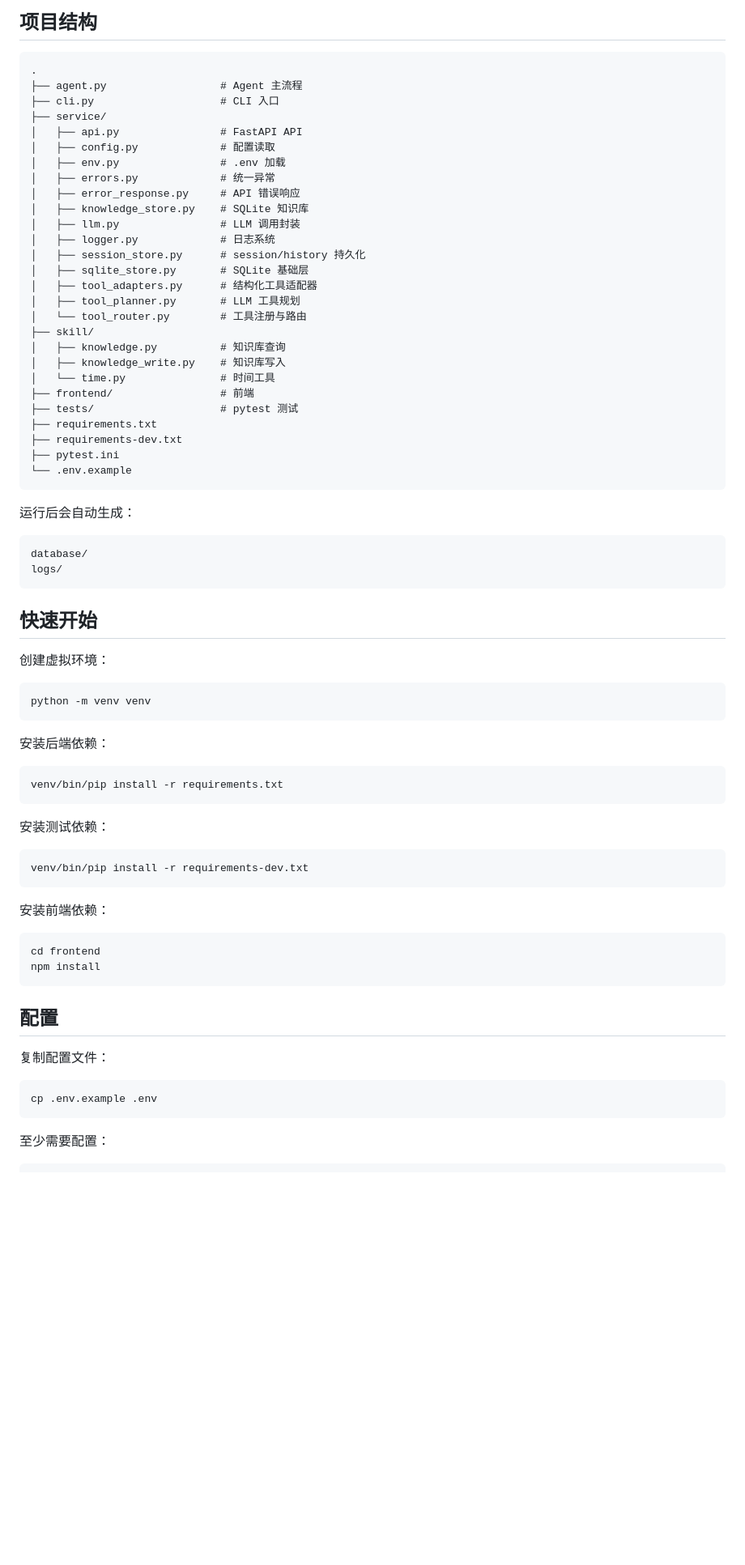
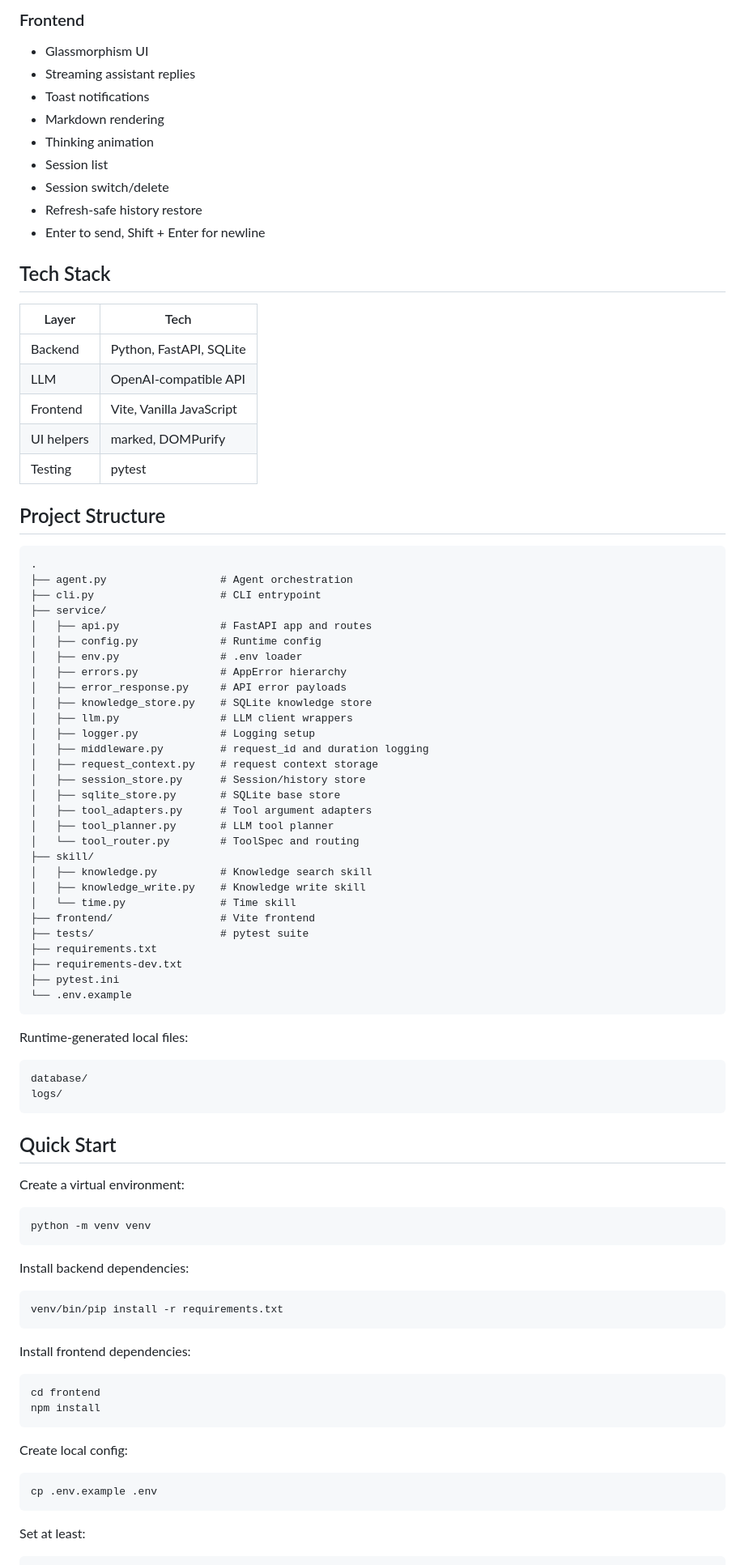
Before and after one commit to Llmzt/local-llm-agent, a Markdown page: README.md, the part around one of its changes. Shown at 81% size. GitHub-like rendering; blank space fills up the shorter version.

````diff
--- a/README.md
+++ b/README.md
@@ -76,78 +62,94 @@ LLM planner 输出结构化 JSON：
 
-## 项目结构
+### Frontend
+
+- Glassmorphism UI
+- Streaming assistant replies
+- Toast notifications
+- Markdown rendering
+- Thinking animation
+- Session list
+- Session switch/delete
+- Refresh-safe history restore
+- Enter to send, Shift + Enter for newline
+
+## Tech Stack
+
+| Layer | Tech |
+| --- | --- |
+| Backend | Python, FastAPI, SQLite |
+| LLM | OpenAI-compatible API |
+| Frontend | Vite, Vanilla JavaScript |
+| UI helpers | marked, DOMPurify |
+| Testing | pytest |
+
+## Project Structure
 
 ```text
 .
-├── agent.py                  # Agent 主流程
-├── cli.py                    # CLI 入口
+├── agent.py                  # Agent orchestration
+├── cli.py                    # CLI entrypoint
 ├── service/
-│   ├── api.py                # FastAPI API
-│   ├── config.py             # 配置读取
-│   ├── env.py                # .env 加载
-│   ├── errors.py             # 统一异常
-│   ├── error_response.py     # API 错误响应
-│   ├── knowledge_store.py    # SQLite 知识库
-│   ├── llm.py                # LLM 调用封装
-│   ├── logger.py             # 日志系统
-│   ├── session_store.py      # session/history 持久化
-│   ├── sqlite_store.py       # SQLite 基础层
-│   ├── tool_adapters.py      # 结构化工具适配器
-│   ├── tool_planner.py       # LLM 工具规划
-│   └── tool_router.py        # 工具注册与路由
+│   ├── api.py                # FastAPI app and routes
+│   ├── config.py             # Runtime config
+│   ├── env.py                # .env loader
+│   ├── errors.py             # AppError hierarchy
+│   ├── error_response.py     # API error payloads
+│   ├── knowledge_store.py    # SQLite knowledge store
+│   ├── llm.py                # LLM client wrappers
+│   ├── logger.py             # Logging setup
+│   ├── middleware.py         # request_id and duration logging
+│   ├── request_context.py    # request context storage
+│   ├── session_store.py      # Session/history store
+│   ├── sqlite_store.py       # SQLite base store
+│   ├── tool_adapters.py      # Tool argument adapters
+│   ├── tool_planner.py       # LLM tool planner
+│   └── tool_router.py        # ToolSpec and routing
 ├── skill/
-│   ├── knowledge.py          # 知识库查询
-│   ├── knowledge_write.py    # 知识库写入
-│   └── time.py               # 时间工具
-├── frontend/                 # 前端
-├── tests/                    # pytest 测试
+│   ├── knowledge.py          # Knowledge search skill
+│   ├── knowledge_write.py    # Knowledge write skill
+│   └── time.py               # Time skill
+├── frontend/                 # Vite frontend
+├── tests/                    # pytest suite
 ├── requirements.txt
 ├── requirements-dev.txt
 ├── pytest.ini
 └── .env.example
 ```
 
-运行后会自动生成：
+Runtime-generated local files:
 
 ```text
 database/
 logs/
 ```
 
-## 快速开始
+## Quick Start
 
-创建虚拟环境：
+Create a virtual environment:
 
 ```bash
 python -m venv venv
 ```
 
-安装后端依赖：
+Install backend dependencies:
 
 ```bash
 venv/bin/pip install -r requirements.txt
 ```
 
-安装测试依赖：
-
-```bash
-venv/bin/pip install -r requirements-dev.txt
-```
-
-安装前端依赖：
+Install frontend dependencies:
 
 ```bash
 cd frontend
 npm install
 ```
 
-## 配置
-
-复制配置文件：
+Create local config:
 
 ```bash
 cp .env.example .env
 ```
 
-至少需要配置：
+Set at least:
 
 ```bash
````
Also changed, not shown: other parts of README.md (+133 -140 lines).
